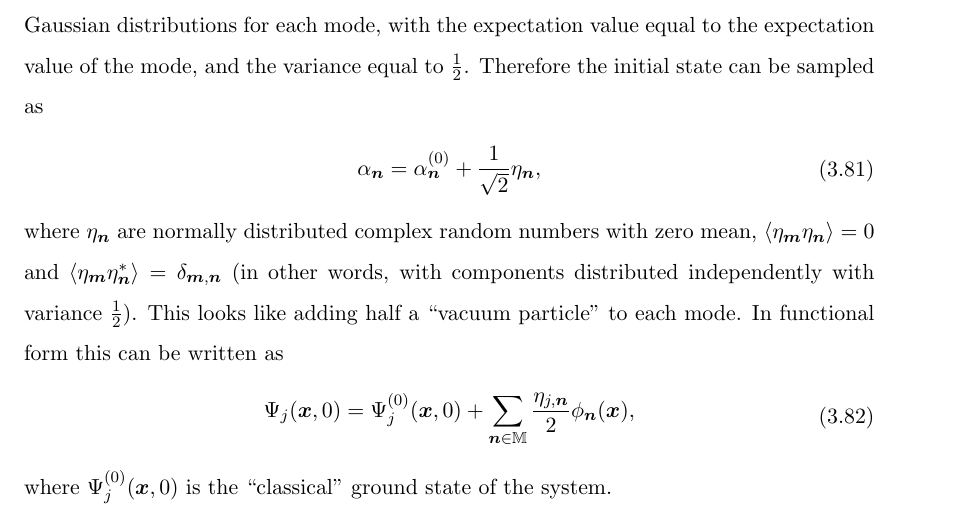
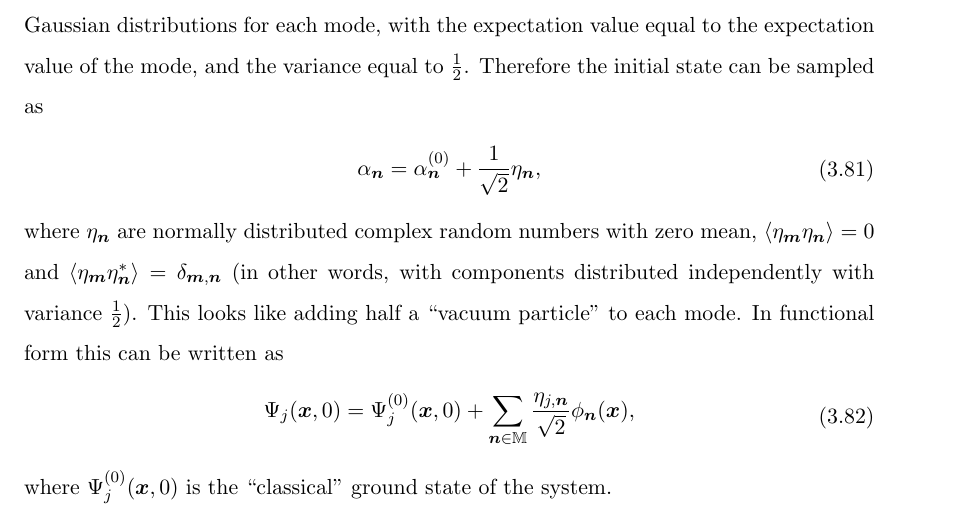
Before and after one commit to fjarri/thesis, a LaTeX thesis (thesis.tex, which reads chapters/wigner-bec/initial-states.tex): part of page 61 of 98, cut so that both start at the same text. Compiled offline with pdfLaTeX.

Commit message:
chapters/wigner-bec/initial-states: fixed the same typo, but now in functional expression

```diff
--- a/chapters/wigner-bec/initial-states.tex
+++ b/chapters/wigner-bec/initial-states.tex
@@ -127,6 +127,6 @@ In functional form this can be written as
 \begin{eqn}
 	\Psi_j(\xvec, 0)
 	= \Psi_j^{(0)}(\xvec, 0)
-		+ \sum_{\nvec \in \restbasis} \frac{\eta_{j,\nvec}}{2} \phi_{\nvec}(\xvec),
+		+ \sum_{\nvec \in \restbasis} \frac{\eta_{j,\nvec}}{\sqrt{2}} \phi_{\nvec}(\xvec),
 \end{eqn}
 where $\Psi_j^{(0)}(\xvec, 0)$ is the ``classical'' ground state of the system.
```
